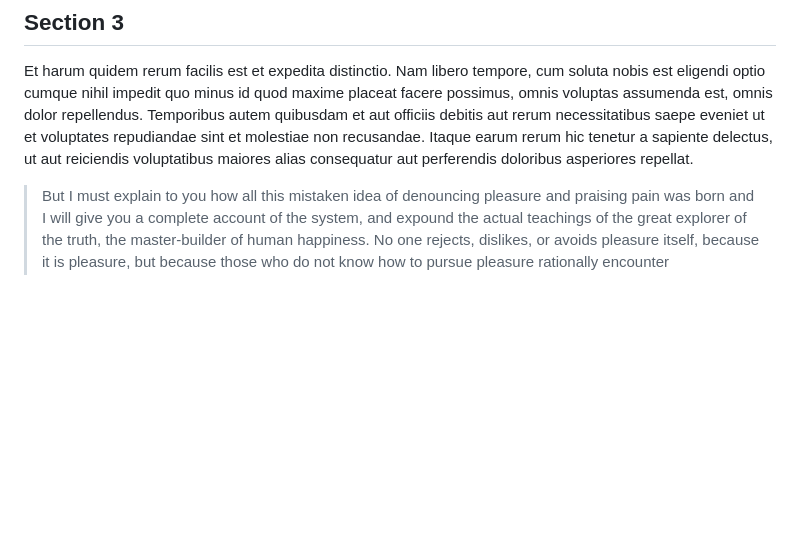
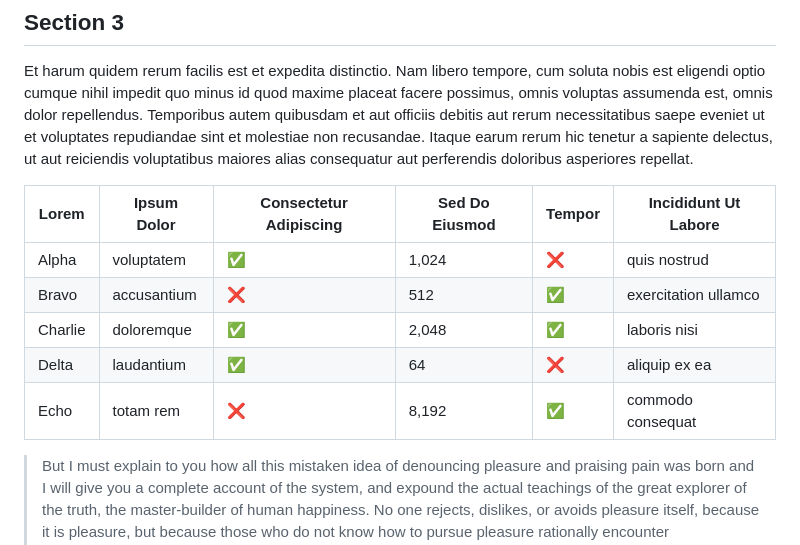
Before and after one commit to brundonsmith/website, a Markdown page: blog/test.md, the part around the change. GitHub-like rendering; blank space fills up the shorter version.

Commit message:
Add table to test post

```diff
--- a/blog/test.md
+++ b/blog/test.md
@@ -69,6 +69,14 @@ recusandae. Itaque earum rerum hic tenetur a sapiente delectus, ut aut
 reiciendis voluptatibus maiores alias consequatur aut perferendis doloribus
 asperiores repellat.
 
+| Lorem       | Ipsum Dolor    | Consectetur Adipiscing | Sed Do Eiusmod | Tempor | Incididunt Ut Labore |
+| ----------- | -------------- | ---------------------- | -------------- | ------ | -------------------- |
+| Alpha       | voluptatem     | ✅                     | 1,024          | ❌     | quis nostrud         |
+| Bravo       | accusantium    | ❌                     | 512            | ✅     | exercitation ullamco |
+| Charlie     | doloremque     | ✅                     | 2,048          | ✅     | laboris nisi         |
+| Delta       | laudantium     | ✅                     | 64             | ❌     | aliquip ex ea        |
+| Echo        | totam rem      | ❌                     | 8,192          | ✅     | commodo consequat    |
+
 > But I must explain to you how all this mistaken idea of denouncing pleasure
 > and praising pain was born and I will give you a complete account of the
 > system, and expound the actual teachings of the great explorer of the truth,
```
